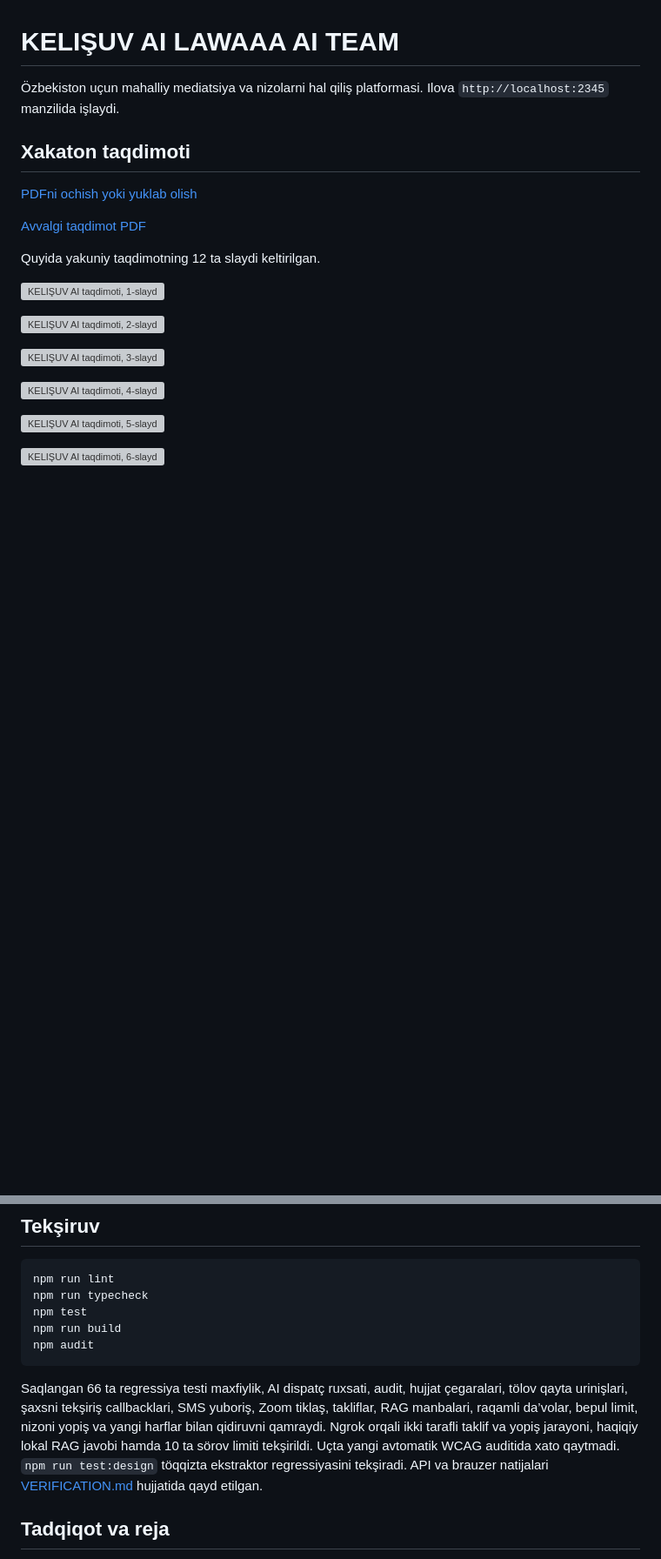
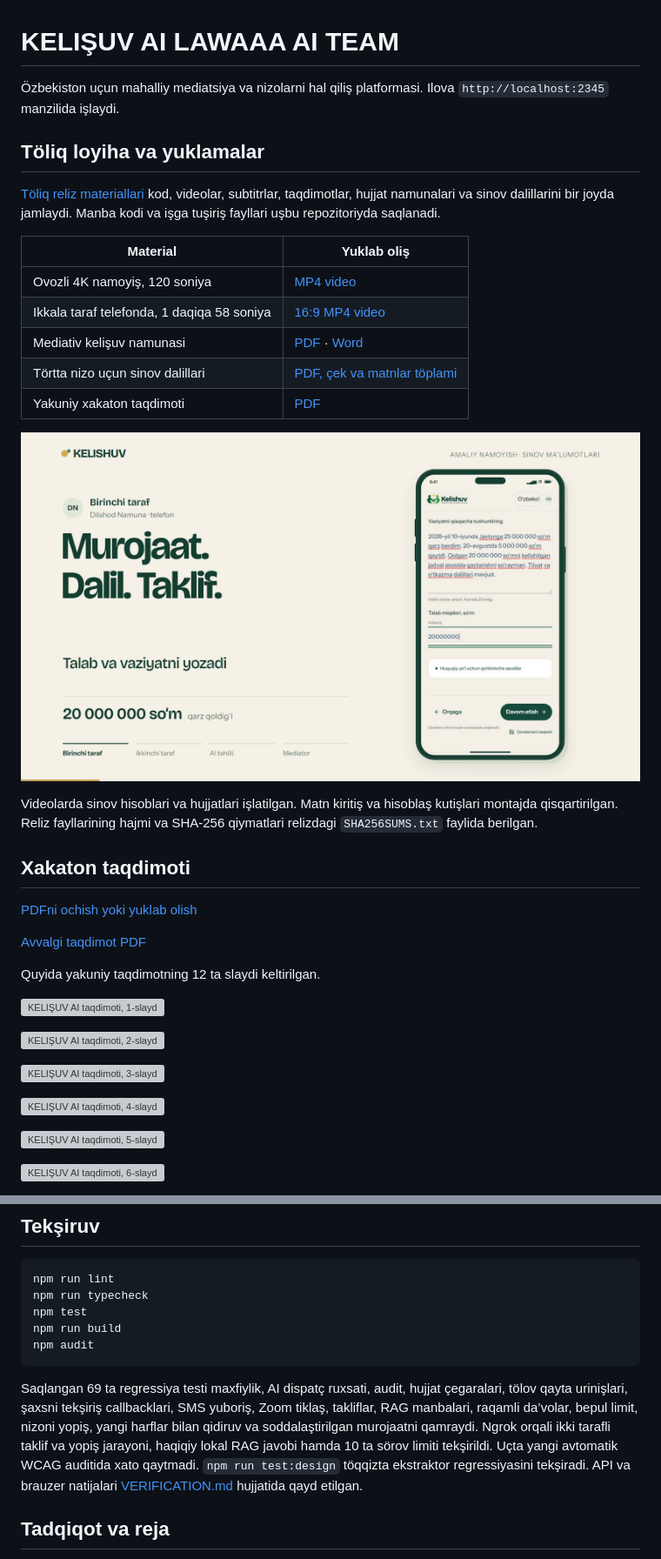
Before and after one commit to Albeerte/kelishuv-ai, a Markdown page: README.md, 2 parts joined by grey strips. Shown at 87% size. GitHub-like rendering; pictures changed too: docs/demos/mobile-workflow.png (added); blank space fills up the shorter version; grey boxes are pictures that could not be loaded.

Commit message:
[verified] Publish complete project and simplified mediation workflow

````diff
--- a/README.md
+++ b/README.md
@@ -2,6 +2,22 @@
 
 
 Özbekiston uçun mahalliy mediatsiya va nizolarni hal qiliş platformasi. Ilova `http://localhost:2345` manzilida işlaydi.
+
+## Töliq loyiha va yuklamalar
+
+[Töliq reliz materiallari](https://github.com/Albeerte/kelishuv-ai/releases/tag/project-complete-2026-11-24) kod, videolar, subtitrlar, taqdimotlar, hujjat namunalari va sinov dalillarini bir joyda jamlaydi. Manba kodi va işga tuşiriş fayllari uşbu repozitoriyda saqlanadi.
+
+| Material | Yuklab oliş |
+| --- | --- |
+| Ovozli 4K namoyiş, 120 soniya | [MP4 video](https://github.com/Albeerte/kelishuv-ai/releases/download/project-complete-2026-11-24/Kelishuv-AI-4K-UzVoiceLab-120s.mp4) |
+| Ikkala taraf telefonda, 1 daqiqa 58 soniya | [16:9 MP4 video](https://github.com/Albeerte/kelishuv-ai/releases/download/project-complete-2026-11-24/kelishuv-telefon-demo-1m58s.mp4) |
+| Mediativ kelişuv namunasi | [PDF](docs/examples/mediativ-kelishuv-namuna.pdf) · [Word](docs/examples/mediativ-kelishuv-namuna.docx) |
+| Törtta nizo uçun sinov dalillari | [PDF, çek va matnlar töplami](docs/examples/kelishuv-sinov-dalillari.zip) |
+| Yakuniy xakaton taqdimoti | [PDF](docs/presentation/kelishuv.pdf) |
+
+![Telefon interfeysida ikki tarafli jarayon](docs/demos/mobile-workflow.png)
+
+Videolarda sinov hisoblari va hujjatlari işlatilgan. Matn kiritiş va hisoblaş kutişlari montajda qisqartirilgan. Reliz fayllarining hajmi va SHA-256 qiymatlari relizdagi `SHA256SUMS.txt` faylida berilgan.
 
 ## Xakaton taqdimoti
 
@@ -194,7 +210,7 @@ npm run build
 npm audit
 ```
 
-Saqlangan 66 ta regressiya testi maxfiylik, AI dispatç ruxsati, audit, hujjat çegaralari, tölov qayta urinişlari, şaxsni tekşiriş callbacklari, SMS yuboriş, Zoom tiklaş, takliflar, RAG manbalari, raqamli da’volar, bepul limit, nizoni yopiş va yangi harflar bilan qidiruvni qamraydi. Ngrok orqali ikki tarafli taklif va yopiş jarayoni, haqiqiy lokal RAG javobi hamda 10 ta sörov limiti tekşirildi. Uçta yangi avtomatik WCAG auditida xato qaytmadi. `npm run test:design` töqqizta ekstraktor regressiyasini tekşiradi. API va brauzer natijalari [VERIFICATION.md](docs/VERIFICATION.md) hujjatida qayd etilgan.
+Saqlangan 69 ta regressiya testi maxfiylik, AI dispatç ruxsati, audit, hujjat çegaralari, tölov qayta urinişlari, şaxsni tekşiriş callbacklari, SMS yuboriş, Zoom tiklaş, takliflar, RAG manbalari, raqamli da’volar, bepul limit, nizoni yopiş, yangi harflar bilan qidiruv va soddalaştirilgan murojaatni qamraydi. Ngrok orqali ikki tarafli taklif va yopiş jarayoni, haqiqiy lokal RAG javobi hamda 10 ta sörov limiti tekşirildi. Uçta yangi avtomatik WCAG auditida xato qaytmadi. `npm run test:design` töqqizta ekstraktor regressiyasini tekşiradi. API va brauzer natijalari [VERIFICATION.md](docs/VERIFICATION.md) hujjatida qayd etilgan.
 
 ## Tadqiqot va reja
 
````
Also changed, not shown: other parts of README.md (+1 -1 lines), docs/VERIFICATION.md (+8 -0 lines), 16 other files.
